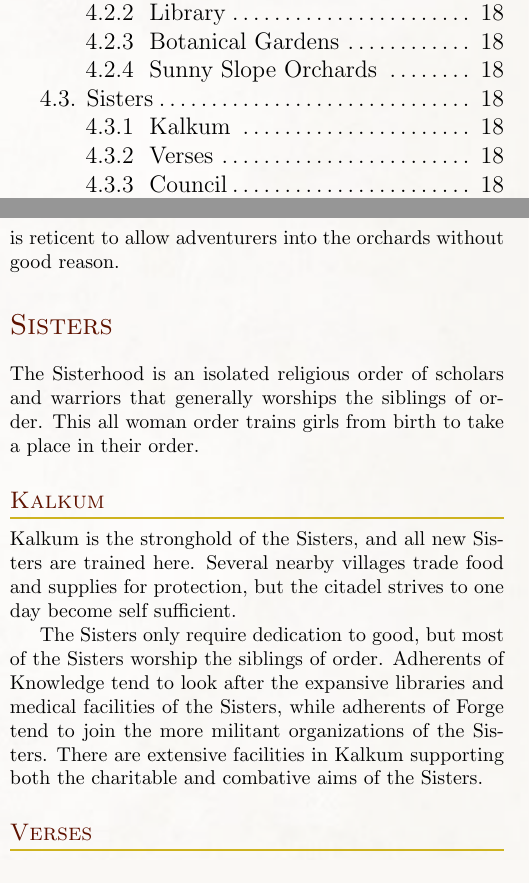
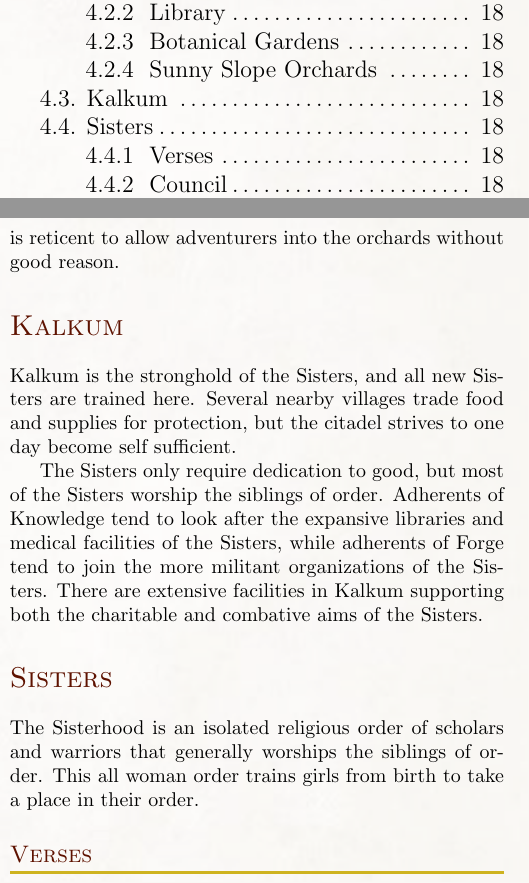
Before and after one commit to Eudicods/Theaceae, a LaTeX book (source/Theaceae.tex, which reads source/4-DrySide/DrySide.tex, source/4-DrySide/Sisters/Sisters.tex): two parts of the columns of pages 3 and 18 of 20, joined at a grey line, cut so that both start at the same text. Compiled offline with pdfLaTeX.

Commit message:
rearange Sisters

```diff
--- a/source/4-DrySide/DrySide.tex
+++ b/source/4-DrySide/DrySide.tex
@@ -7,6 +7,9 @@
 
 \section{Adventuring Academy}
 \input{4-DrySide/Academy/Academy}
+
+\section{Kalkum}
+\input{4-DrySide/Kalkum/Kalkum}
 
 \section{Sisters}
 \input{4-DrySide/Sisters/Sisters}
--- a/source/4-DrySide/Sisters/Sisters.tex
+++ b/source/4-DrySide/Sisters/Sisters.tex
@@ -1,7 +1,4 @@
 \input{4-DrySide/Sisters/Intro}
-
-\subsection{Kalkum}
-\input{4-DrySide/Sisters/Kalkum}
 
 \subsection{Verses}
 \input{4-DrySide/Sisters/Verses}
```
Also changed, not shown: source/4-DrySide/Kalkum/Kalkum.tex (added, +1 -0 lines), source/4-DrySide/Kalkum/Intro.tex (renamed from source/4-DrySide/Sisters/Kalkum.tex), source/Theaceae.pdf, 3 other files.
